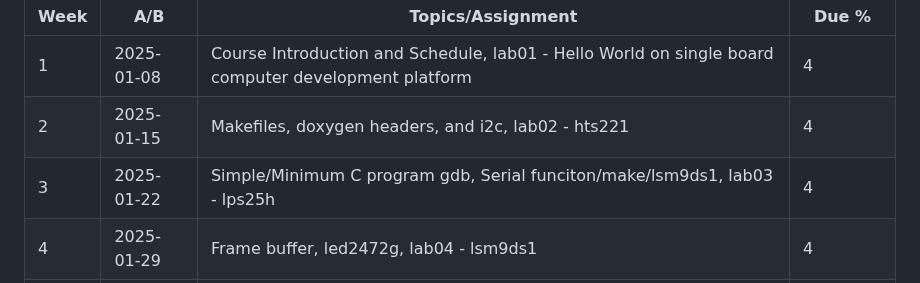
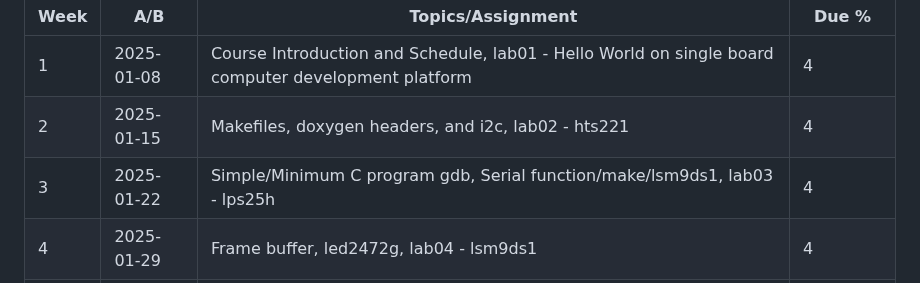
Before and after one commit to PrototypeZone/ceng153, a Markdown page: 153criticalpath2025jan-apr.md, the part around the change. Drawn GitHub-style.

Commit message:
Fix typo in week 3 description

```diff
--- a/153criticalpath2025jan-apr.md
+++ b/153criticalpath2025jan-apr.md
@@ -8,7 +8,7 @@ Winter 2025 Class Schedule (Tentative)
 |----|----------|----------------------------------------------------------------------------------------------------------|---------------------|
 |1   |2025-01-08|Course Introduction and Schedule, lab01 - Hello World on single board computer development platform       |4                    |
 |2   |2025-01-15|Makefiles, doxygen headers, and i2c, lab02 - hts221                                                       |4                    |
-|3   |2025-01-22|Simple/Minimum C program gdb, Serial funciton/make/lsm9ds1, lab03 - lps25h                                |4                    |
+|3   |2025-01-22|Simple/Minimum C program gdb, Serial function/make/lsm9ds1, lab03 - lps25h                                |4                    |
 |4   |2025-01-29|Frame buffer, led2472g, lab04 - lsm9ds1                                                                   |4                    |
 |5   |2025-02-05|typedef, lab06, and revisiting lsm9ds1, lab05 - led2472g                                                  |4                    |
 |6   |2025-02-12|array of structs, lab06 - bubble                                                                          |4                    |
```
